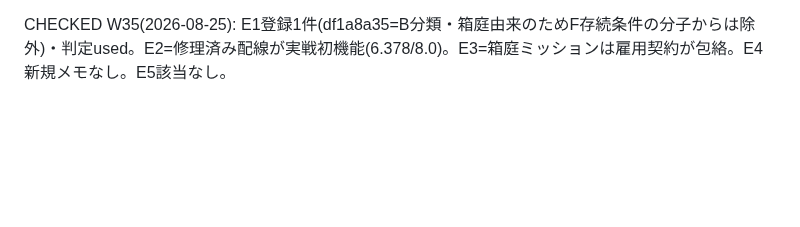
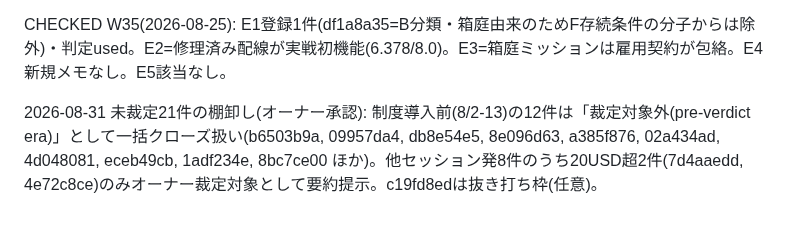
Before and after one commit to reirei0126/orgh, a Markdown page: docs/ops/outcome-log-2026-08.md, the part around the change. GitHub-like rendering; blank space fills up the shorter version.

Commit message:
ops: 未裁定21件の棚卸し(制度前12件クローズ・高額2件のみ裁定対象)
Co-Authored-By: Claude Fable 5 <noreply@anthropic.com>
Claude-Session: https://claude.ai/code/session_013G6V9ZNk2F7Qikjg8PEYmr

```diff
--- a/docs/ops/outcome-log-2026-08.md
+++ b/docs/ops/outcome-log-2026-08.md
@@ -32,3 +32,5 @@ E2早期判定(2026-08-23・オーナー合意): 実験の問い「予算宣言
 2026-08-23: 8b435cc4 achieved確定(オーナー確認: リンク記載あり)。**outcome達成の第1号**。
 
 CHECKED W35(2026-08-25): E1登録1件(df1a8a35=B分類・箱庭由来のためF存続条件の分子からは除外)・判定used。E2=修理済み配線が実戦初機能(6.378/8.0)。E3=箱庭ミッションは雇用契約が包絡。E4新規メモなし。E5該当なし。
+
+2026-08-31 未裁定21件の棚卸し(オーナー承認): 制度導入前(8/2-13)の12件は「裁定対象外(pre-verdict era)」として一括クローズ扱い(b6503b9a, 09957da4, db8e54e5, 8e096d63, a385f876, 02a434ad, 4d048081, eceb49cb, 1adf234e, 8bc7ce00 ほか)。他セッション発8件のうち20USD超2件(7d4aaedd, 4e72c8ce)のみオーナー裁定対象として要約提示。c19fd8edは抜き打ち枠(任意)。
```
